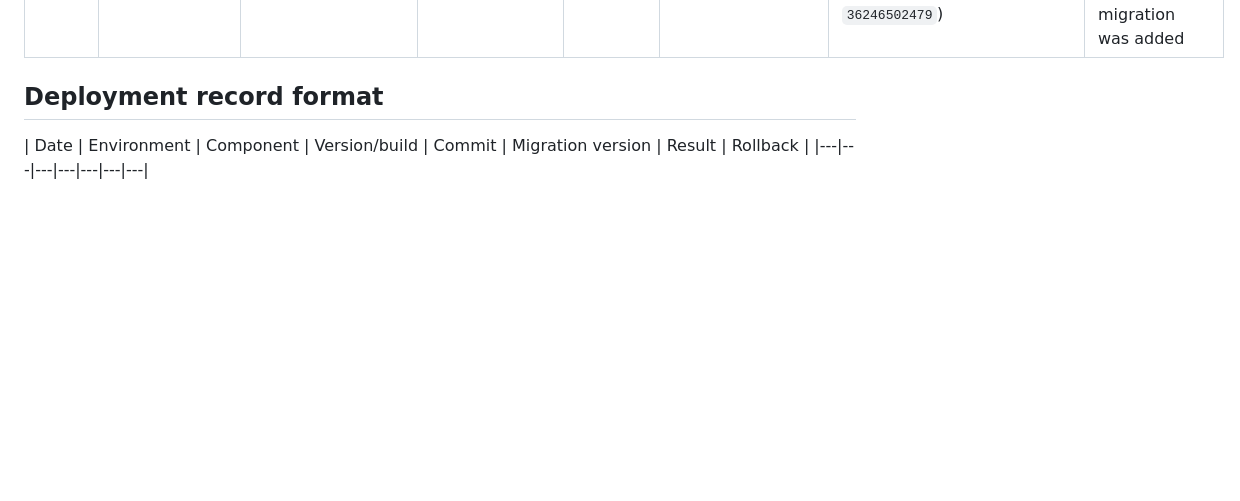
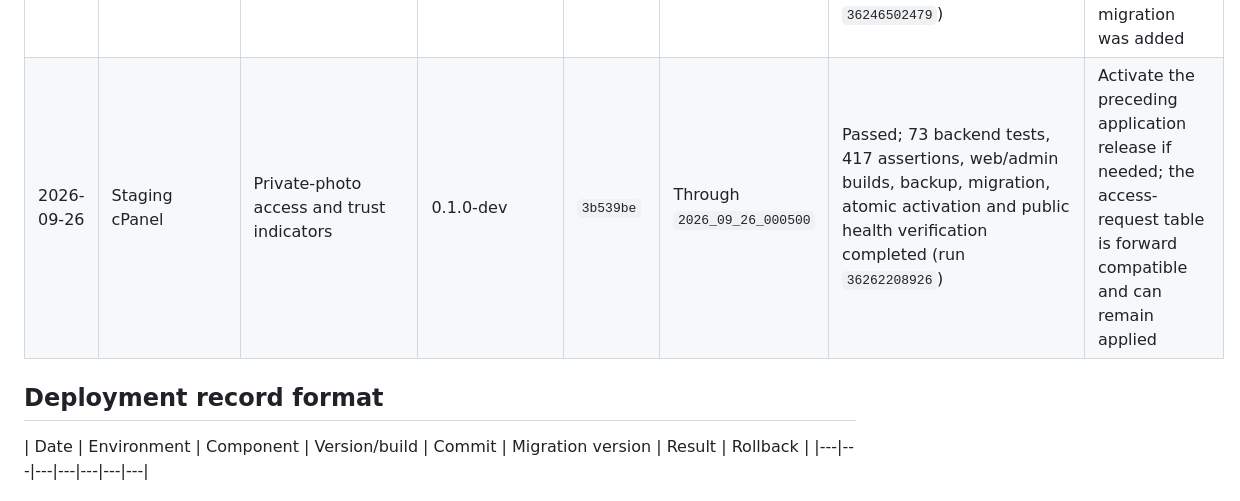
Before and after one commit to muntajeeb33-bit/qismat, a Markdown page: docs/DEPLOYMENT_LOG.md, the part around the change. Rendered like a GitHub page; blank space fills up the shorter version.

Commit message:
Record private photo access staging release (#45)
Update deployment history, project status, and contributor handoff for the verified staging release.

```diff
--- a/docs/DEPLOYMENT_LOG.md
+++ b/docs/DEPLOYMENT_LOG.md
@@ -32,6 +32,7 @@ Staging is deployed automatically after relevant changes reach upstream `main`.
 | 2026-09-26 | Staging cPanel | Mutual-match messaging | 0.1.0-dev | `5221623` | Through `2026_09_26_000200` | Passed; accepted-interest conversation backfill, 61 backend tests, frontend checks, backup, atomic activation and public verification completed (run `36223891274`) | Activate the preceding application release if needed; retained conversations are forward compatible and messages remain intact |
 | 2026-09-26 | Staging cPanel | Account controls and public policies | 0.1.0-dev | `6fd0147` | Through `2026_09_26_000400` | Passed; 69 backend tests, web/admin builds, notification-preference migration, backup, atomic activation and public health verification completed (run `36245460172`) | Activate the preceding application release if needed; the preference table and deleted-account tombstones are forward compatible |
 | 2026-09-26 | Staging cPanel | Administrator member operations | 0.1.0-dev | `9407116` | Through `2026_09_26_000400` | Passed; 72 backend tests, web/admin builds, backup, atomic activation and public health verification completed (run `36246502479`) | Activate the preceding application release if needed; no database migration was added |
+| 2026-09-26 | Staging cPanel | Private-photo access and trust indicators | 0.1.0-dev | `3b539be` | Through `2026_09_26_000500` | Passed; 73 backend tests, 417 assertions, web/admin builds, backup, migration, atomic activation and public health verification completed (run `36262208926`) | Activate the preceding application release if needed; the access-request table is forward compatible and can remain applied |
 
 ## Deployment record format
 
```
Also changed, not shown: docs/HANDOFF.md (+2 -2 lines), docs/PROJECT_STATUS.md (+1 -1 lines).
